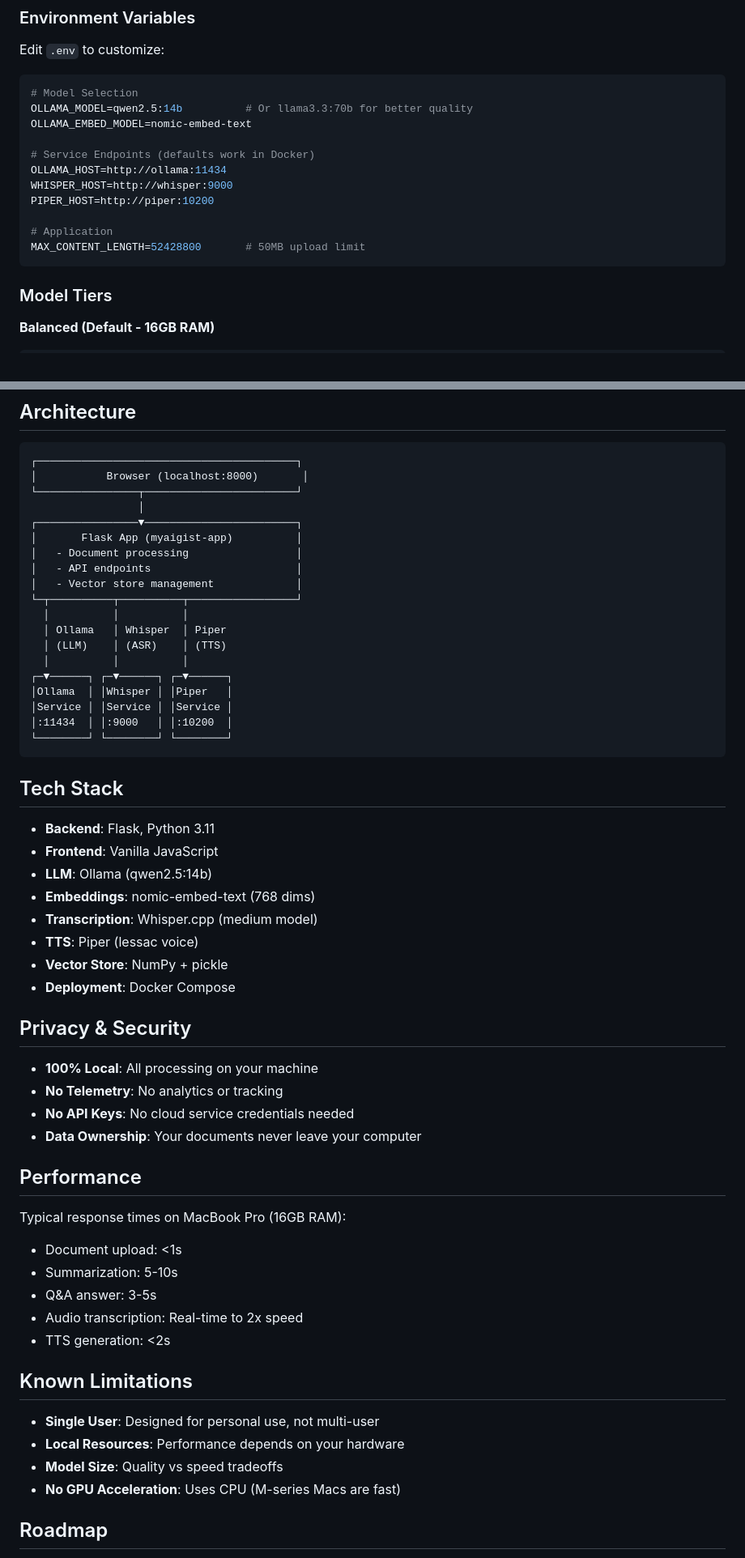
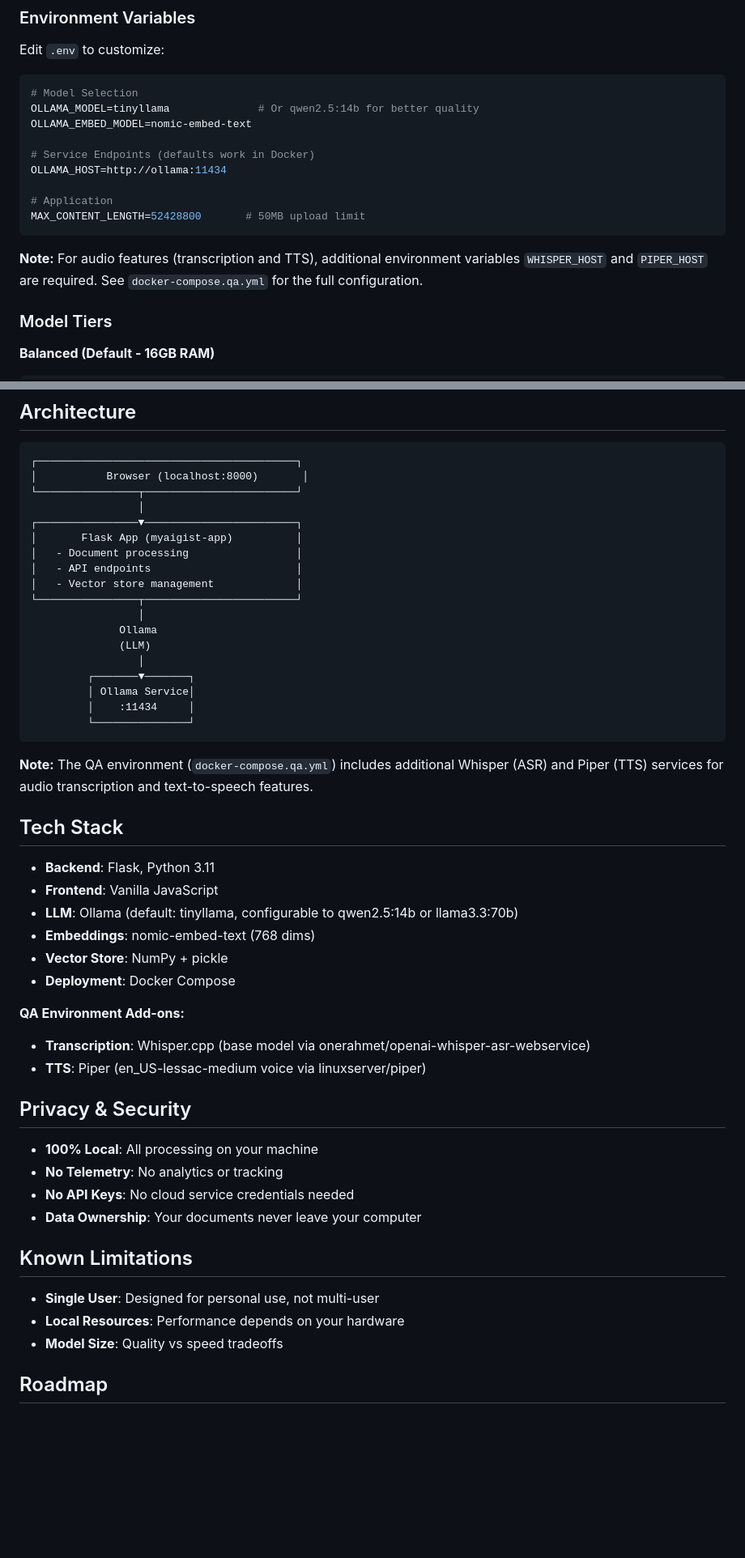
Before and after one commit to schwim23/myaigist_local, a Markdown page: README.md, 2 parts joined by grey strips. Shown at 81% size. Drawn GitHub-style; blank space fills up the shorter version.

Commit message:
docs: Update README to reflect production configuration and remove hardware-specific details
Clarified that production deployment uses only 2 services (Ollama + App)
while audio features (Whisper and Piper) are available in QA environment.
Removed hardware-specific performance metrics and platform references to
make documentation applicable to any deployment hardware.

Co-Authored-By: Claude Sonnet 4.5 <noreply@anthropic.com>

````diff
--- a/README.md
+++ b/README.md
@@ -81,17 +83,17 @@ Edit `.env` to customize:
 
 ```bash
 # Model Selection
-OLLAMA_MODEL=qwen2.5:14b          # Or llama3.3:70b for better quality
+OLLAMA_MODEL=tinyllama              # Or qwen2.5:14b for better quality
 OLLAMA_EMBED_MODEL=nomic-embed-text
 
 # Service Endpoints (defaults work in Docker)
 OLLAMA_HOST=http://ollama:11434
-WHISPER_HOST=http://whisper:9000
-PIPER_HOST=http://piper:10200
 
 # Application
 MAX_CONTENT_LENGTH=52428800       # 50MB upload limit
 ```
+
+**Note:** For audio features (transcription and TTS), additional environment variables `WHISPER_HOST` and `PIPER_HOST` are required. See `docker-compose.qa.yml` for the full configuration.
 
 ### Model Tiers
 
@@ -241,28 +243,31 @@ See [CLAUDE.md](CLAUDE.md) for complete development workflow including:
 │   - Document processing                 │
 │   - API endpoints                       │
 │   - Vector store management             │
-└─┬──────────┬──────────┬─────────────────┘
-  │          │          │
-  │ Ollama   │ Whisper  │ Piper
-  │ (LLM)    │ (ASR)    │ (TTS)
-  │          │          │
-┌─▼──────┐ ┌─▼──────┐ ┌─▼──────┐
-│Ollama  │ │Whisper │ │Piper   │
-│Service │ │Service │ │Service │
-│:11434  │ │:9000   │ │:10200  │
-└────────┘ └────────┘ └────────┘
+└────────────────┬────────────────────────┘
+                 │
+              Ollama
+              (LLM)
+                 │
+         ┌───────▼───────┐
+         │ Ollama Service│
+         │    :11434     │
+         └───────────────┘
 ```
+
+**Note:** The QA environment (`docker-compose.qa.yml`) includes additional Whisper (ASR) and Piper (TTS) services for audio transcription and text-to-speech features.
 
 ## Tech Stack
 
 - **Backend**: Flask, Python 3.11
 - **Frontend**: Vanilla JavaScript
-- **LLM**: Ollama (qwen2.5:14b)
+- **LLM**: Ollama (default: tinyllama, configurable to qwen2.5:14b or llama3.3:70b)
 - **Embeddings**: nomic-embed-text (768 dims)
-- **Transcription**: Whisper.cpp (medium model)
-- **TTS**: Piper (lessac voice)
 - **Vector Store**: NumPy + pickle
 - **Deployment**: Docker Compose
+
+**QA Environment Add-ons:**
+- **Transcription**: Whisper.cpp (base model via onerahmet/openai-whisper-asr-webservice)
+- **TTS**: Piper (en_US-lessac-medium voice via linuxserver/piper)
 
 ## Privacy & Security
 
@@ -271,21 +276,11 @@ See [CLAUDE.md](CLAUDE.md) for complete development workflow including:
 - **No API Keys**: No cloud service credentials needed
 - **Data Ownership**: Your documents never leave your computer
 
-## Performance
-
-Typical response times on MacBook Pro (16GB RAM):
-- Document upload: <1s
-- Summarization: 5-10s
-- Q&A answer: 3-5s
-- Audio transcription: Real-time to 2x speed
-- TTS generation: <2s
-
 ## Known Limitations
 
 - **Single User**: Designed for personal use, not multi-user
 - **Local Resources**: Performance depends on your hardware
 - **Model Size**: Quality vs speed tradeoffs
-- **No GPU Acceleration**: Uses CPU (M-series Macs are fast)
 
 ## Roadmap
 
````
Also changed, not shown: other parts of README.md (+4 -2 lines).
